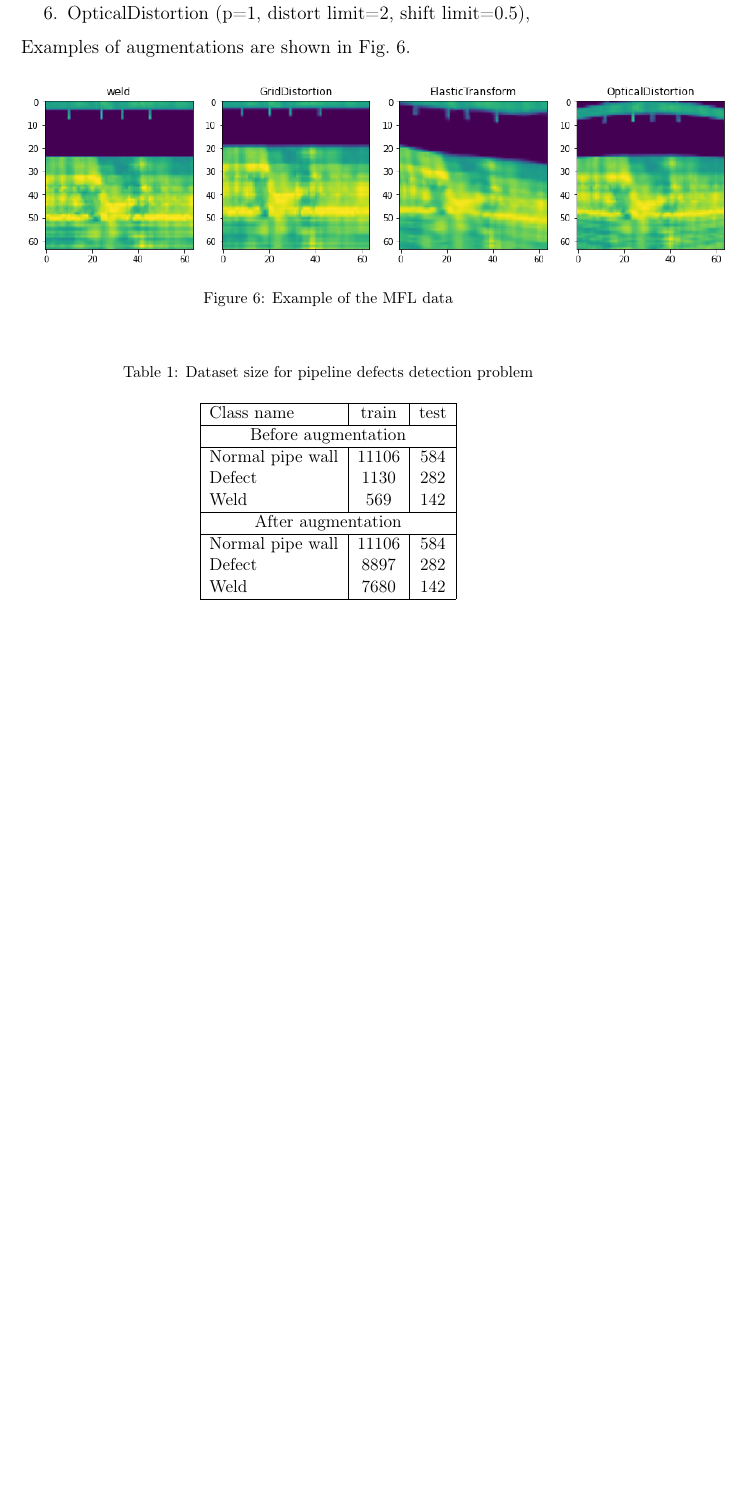
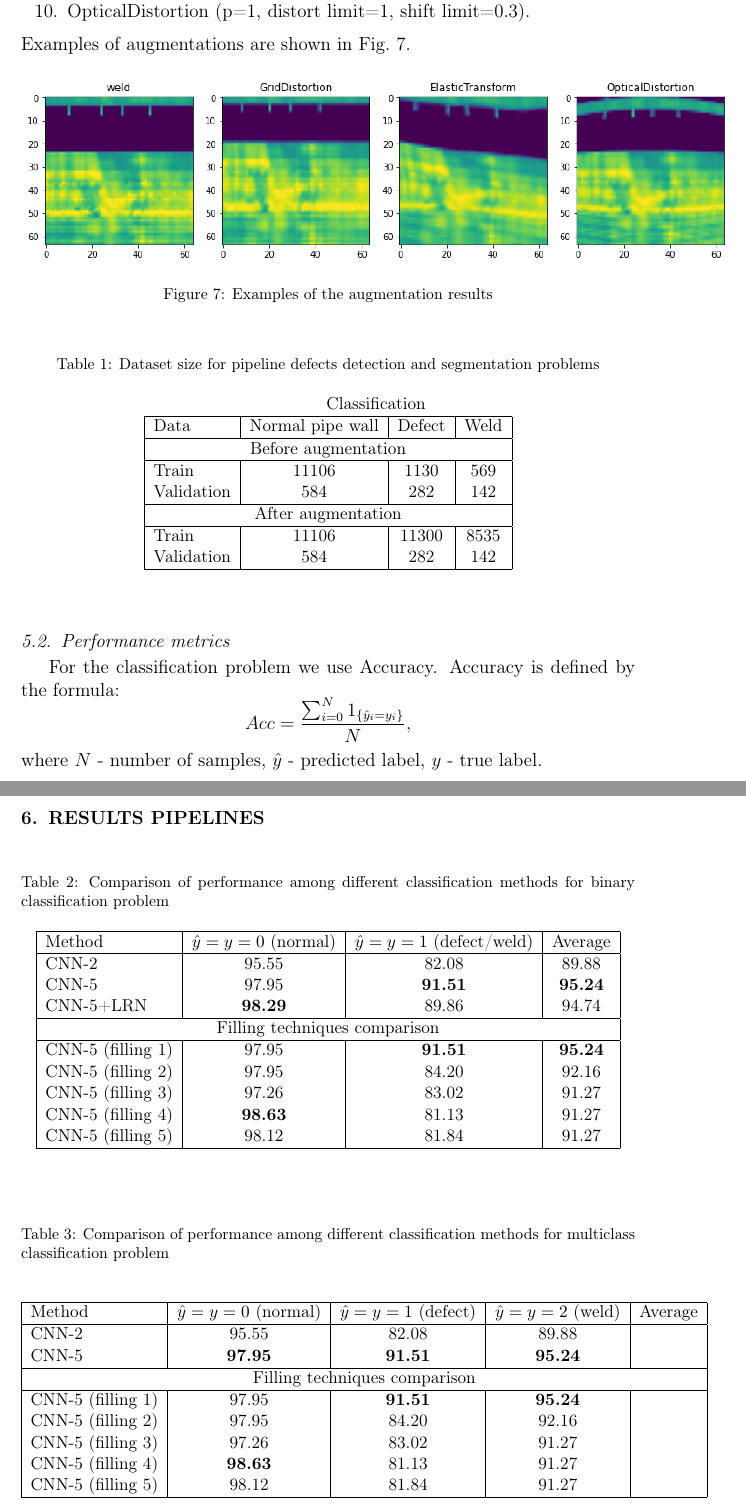
Before and after one commit to waico/CV-for-anomaly-detection-in-industrial-applications, a LaTeX paper (report/report.tex, which reads report/methods_pipelines.tex, report/results_pipelines.tex): part of page 11 of 17 before the commit and two parts of pages 12 and 13 of 18 after it, the two joined at a grey line, cut so that both start at the same text, the shorter picture padded with empty space. Compiled offline with pdfLaTeX.

Commit message:
methods and results detection problem adding

```diff
--- a/report/methods_pipelines.tex
+++ b/report/methods_pipelines.tex
@@ -89 +116,0 @@ And for defects we apply following ones:
-	\item OpticalDistortion (p=1, distort limit=2, shift limit=0.5),
@@ -90,32 +120,38 @@ And for defects we apply following ones:
+	\item OpticalDistortion (p=1, distort limit=1, shift limit=0.3).
 \end{enumerate}
 Examples of augmentations are shown in Fig.~\ref{ris:aug_example}.
 \begin{figure}[ht]
 	\center{\includegraphics[scale=0.55]{pictures/4.png}}
-	\caption{Example of the MFL data}
+	\caption{Examples of the augmentation results}
 	\label{ris:aug_example}
 \end{figure}
 
 
 \begin{table}[!htb]
-	\caption{\label{tab:alg1}Dataset size for pipeline defects detection problem}
+	\caption{\label{tab:alg1}Dataset size for pipeline defects detection and segmentation problems}
 	\begin{center}
 		\small
-		\begin{tabular}{| l | c | c |}
+		\begin{tabular}{| l | c | c | c |}
+			\multicolumn{1}{c}{} & \multicolumn{3}{c}{Classification} \\
 			\hline
-			Class name & train & test \\
+			Data& Normal pipe wall & Defect & Weld \\
 			\hline
-			\multicolumn{3}{|c|}{Before augmentation}  \\
+			\multicolumn{4}{|c|}{Before augmentation}  \\
 			\hline
-			Normal pipe wall  & 11106 & 584 \\
-			Defect & 1130 & 282 \\
-			Weld & 569 & 142 \\
+			Train  & 11106 & 1130 & 569 \\
+			Validation & 584 & 282 & 142 \\
 			\hline
-			\multicolumn{3}{|c|}{After augmentation}  \\
+			\multicolumn{4}{|c|}{After augmentation}  \\
 			\hline
-			Normal pipe wall & 11106 & 584 \\
-			Defect & 8897 & 282 \\
-			Weld & 7680 & 142 \\
+			Train  & 11106 & 11300 & 8535 \\
+			Validation & 584 & 282 & 142 \\
 			\hline
 		\end{tabular}
 	\end{center}
 \end{table}
+
+\subsection{Performance metrics}
+For the classification problem we use Accuracy.
+Accuracy is defined by the formula:
+$$Acc = \frac{\sum_{i=0}^{N} 1_{\{\hat{y}_i=y_i\}}}{N},$$
+where $N$ - number of samples, $\hat{y}$ - predicted label, $y$ - true label.
--- a/report/results_pipelines.tex
+++ b/report/results_pipelines.tex
@@ -1,2 +1,49 @@
 \section{RESULTS PIPELINES}
 \label{RESULTS PIPELINES}
+
+\begin{table}[!htb]
+	\caption{\label{tab:comp1}Comparison of performance among different classification methods for binary classification problem}
+	\begin{center}
+		\small
+		\begin{tabular}{| l | c | c | c |}
+			\hline
+			Method & $\hat{y}=y=0$ (normal) & $\hat{y}=y=1$ (defect/weld)  & Average \\
+			\hline
+			CNN-2 & 95.55 & 82.08 & 89.88 \\
+			CNN-5 & 97.95 & \textbf{91.51} & \textbf{95.24} \\
+			CNN-5+LRN & \textbf{98.29} & 89.86 & 94.74 \\
+			\hline
+			\multicolumn{4}{|c|}{Filling techniques comparison}  \\
+			\hline
+			CNN-5 (filling 1)  & 97.95 & \textbf{91.51} & \textbf{95.24}\\
+			CNN-5 (filling 2)  & 97.95 & 84.20 & 92.16 \\
+			CNN-5 (filling 3)  & 97.26 & 83.02 & 91.27 \\
+			CNN-5 (filling 4)  & \textbf{98.63} & 81.13 & 91.27 \\
+			CNN-5 (filling 5)  & 98.12 & 81.84 & 91.27 \\
+			\hline
+		\end{tabular}
+	\end{center}
+\end{table}
+
+\begin{table}[!htb]
+	\caption{\label{tab:comp2}Comparison of performance among different classification methods for multiclass classification problem}
+	\begin{center}
+		\small
+		\begin{tabular}{| l | c | c | c | c |}
+			\hline
+			Method & $\hat{y}=y=0$ (normal) & $\hat{y}=y=1$ (defect) & $\hat{y}=y=2$ (weld)   & Average \\
+			\hline
+			CNN-2 & 95.55 & 82.08 & 89.88 &  \\
+			CNN-5 & \textbf{97.95} & \textbf{91.51} & \textbf{95.24} &  \\
+			\hline
+			\multicolumn{5}{|c|}{Filling techniques comparison}  \\
+			\hline
+			CNN-5 (filling 1)  & 97.95 & \textbf{91.51} & \textbf{95.24} & \\
+			CNN-5 (filling 2)  & 97.95 & 84.20 & 92.16 &  \\
+			CNN-5 (filling 3)  & 97.26 & 83.02 & 91.27 &  \\
+			CNN-5 (filling 4)  & \textbf{98.63} & 81.13 & 91.27 &  \\
+			CNN-5 (filling 5)  & 98.12 & 81.84 & 91.27 &  \\
+			\hline
+		\end{tabular}
+	\end{center}
+\end{table}
```
Also changed, not shown: report/conclusion.tex (+9 -0 lines), report/introduction.tex (+1 -1 lines), report/literature_review.tex (+7 -7 lines), report/pictures/CNN_feng2017.png (added), report/pictures/CNN_our.png (added), report/report.pdf, report/methods_pipelines.tex (65 more changed lines).
